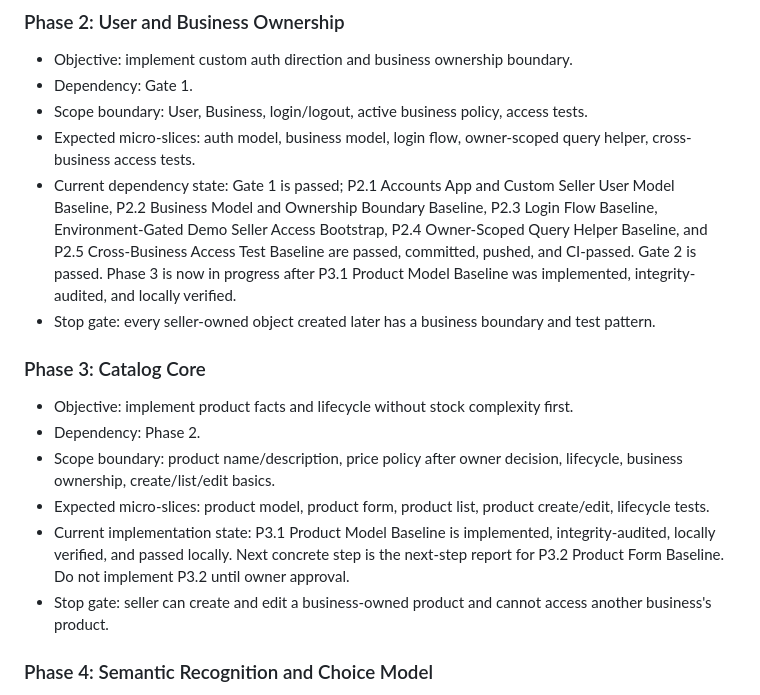
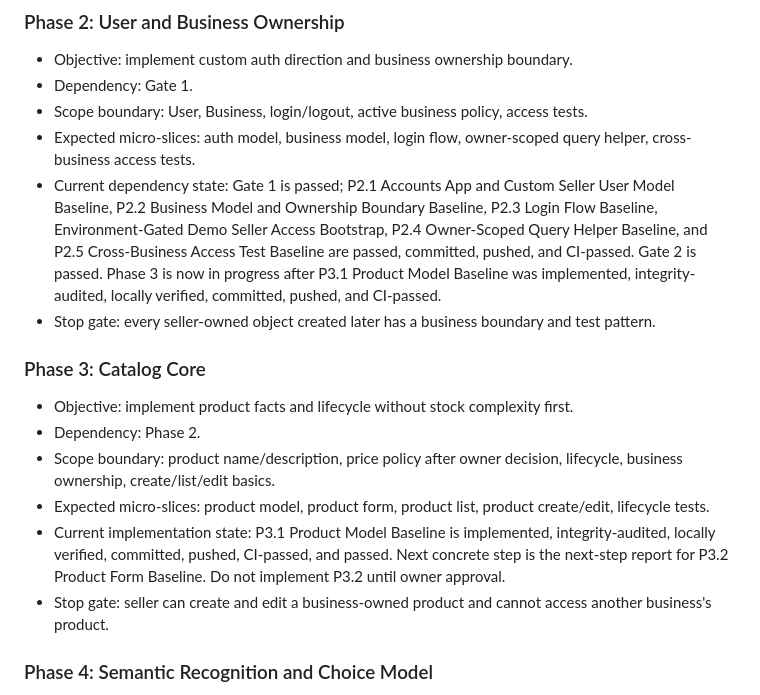
Before and after one commit to OSINTmedia/facebook_ERP, a Markdown page: BUILD_PLAN.md, the part around the change. Drawn GitHub-style.

Commit message:
docs: sync checkpoint after p3.1 push

```diff
--- a/BUILD_PLAN.md
+++ b/BUILD_PLAN.md
@@ -448,7 +448,7 @@ Avoid libraries that depend on:
 - Dependency: Gate 1.
 - Scope boundary: User, Business, login/logout, active business policy, access tests.
 - Expected micro-slices: auth model, business model, login flow, owner-scoped query helper, cross-business access tests.
-- Current dependency state: Gate 1 is passed; P2.1 Accounts App and Custom Seller User Model Baseline, P2.2 Business Model and Ownership Boundary Baseline, P2.3 Login Flow Baseline, Environment-Gated Demo Seller Access Bootstrap, P2.4 Owner-Scoped Query Helper Baseline, and P2.5 Cross-Business Access Test Baseline are passed, committed, pushed, and CI-passed. Gate 2 is passed. Phase 3 is now in progress after P3.1 Product Model Baseline was implemented, integrity-audited, and locally verified.
+- Current dependency state: Gate 1 is passed; P2.1 Accounts App and Custom Seller User Model Baseline, P2.2 Business Model and Ownership Boundary Baseline, P2.3 Login Flow Baseline, Environment-Gated Demo Seller Access Bootstrap, P2.4 Owner-Scoped Query Helper Baseline, and P2.5 Cross-Business Access Test Baseline are passed, committed, pushed, and CI-passed. Gate 2 is passed. Phase 3 is now in progress after P3.1 Product Model Baseline was implemented, integrity-audited, locally verified, committed, pushed, and CI-passed.
 - Stop gate: every seller-owned object created later has a business boundary and test pattern.
 
 ### Phase 3: Catalog Core
@@ -457,7 +457,7 @@ Avoid libraries that depend on:
 - Dependency: Phase 2.
 - Scope boundary: product name/description, price policy after owner decision, lifecycle, business ownership, create/list/edit basics.
 - Expected micro-slices: product model, product form, product list, product create/edit, lifecycle tests.
-- Current implementation state: P3.1 Product Model Baseline is implemented, integrity-audited, locally verified, and passed locally. Next concrete step is the next-step report for P3.2 Product Form Baseline. Do not implement P3.2 until owner approval.
+- Current implementation state: P3.1 Product Model Baseline is implemented, integrity-audited, locally verified, committed, pushed, CI-passed, and passed. Next concrete step is the next-step report for P3.2 Product Form Baseline. Do not implement P3.2 until owner approval.
 - Stop gate: seller can create and edit a business-owned product and cannot access another business's product.
 
 ### Phase 4: Semantic Recognition and Choice Model
```
Also changed, not shown: changelog_checkpoint.md (+44 -49 lines).
